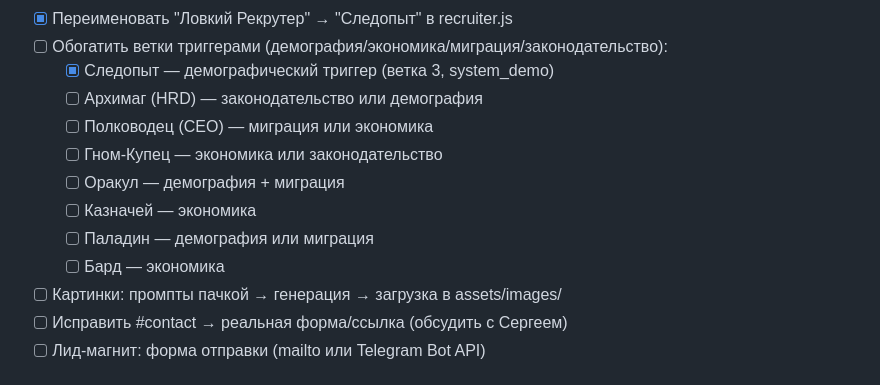
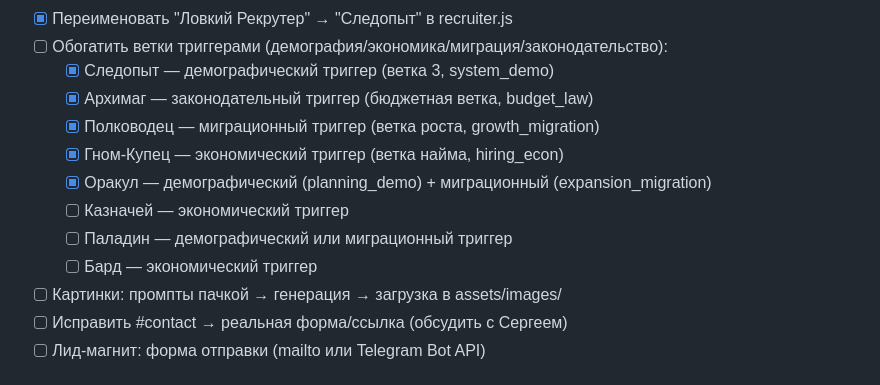
Before and after one commit to dancer978/DnD, a Markdown page: PLAN.md, the part around the change. GitHub-like rendering.

Commit message:
Update PLAN: триггеры — 5/8 готово

```diff
--- a/PLAN.md
+++ b/PLAN.md
@@ -172,13 +172,13 @@ export const scenario = {
 - [x] Переименовать "Ловкий Рекрутер" → "Следопыт" в recruiter.js
 - [ ] Обогатить ветки триггерами (демография/экономика/миграция/законодательство):
   - [x] Следопыт — демографический триггер (ветка 3, system_demo)
-  - [ ] Архимаг (HRD) — законодательство или демография
-  - [ ] Полководец (CEO) — миграция или экономика
-  - [ ] Гном-Купец — экономика или законодательство
-  - [ ] Оракул — демография + миграция
-  - [ ] Казначей — экономика
-  - [ ] Паладин — демография или миграция
-  - [ ] Бард — экономика
+  - [x] Архимаг — законодательный триггер (бюджетная ветка, budget_law)
+  - [x] Полководец — миграционный триггер (ветка роста, growth_migration)
+  - [x] Гном-Купец — экономический триггер (ветка найма, hiring_econ)
+  - [x] Оракул — демографический (planning_demo) + миграционный (expansion_migration)
+  - [ ] Казначей — экономический триггер
+  - [ ] Паладин — демографический или миграционный триггер
+  - [ ] Бард — экономический триггер
 - [ ] Картинки: промпты пачкой → генерация → загрузка в assets/images/
 - [ ] Исправить #contact → реальная форма/ссылка (обсудить с Сергеем)
 - [ ] Лид-магнит: форма отправки (mailto или Telegram Bot API)
```
